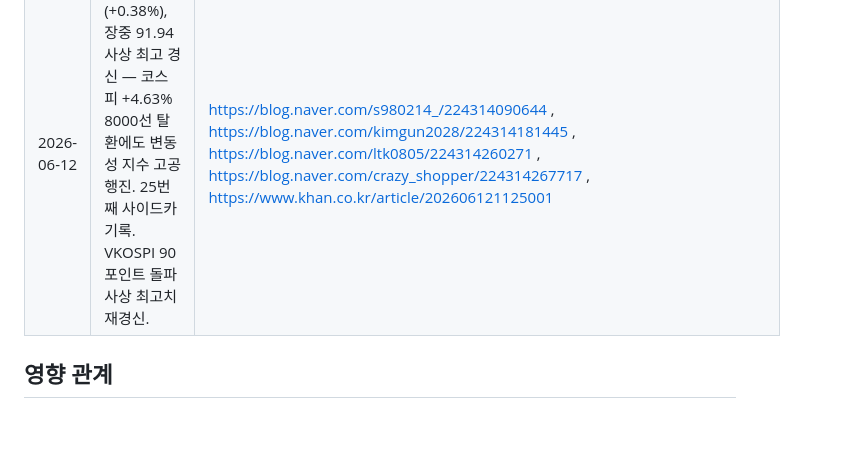
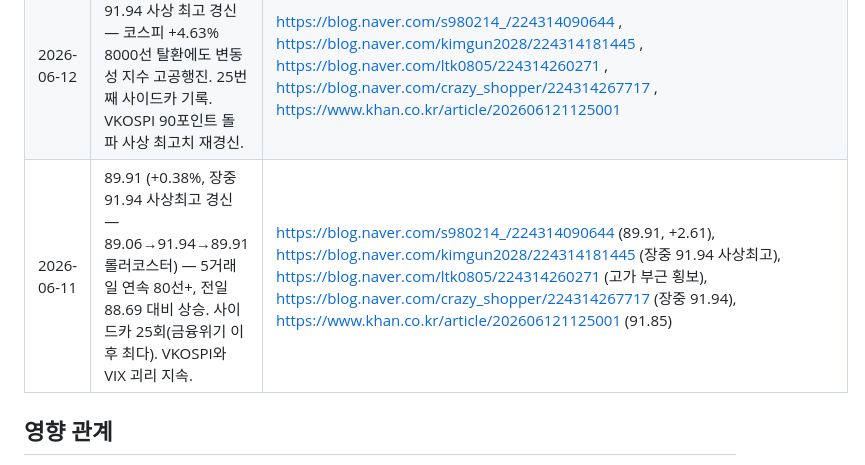
Before and after one commit to fabelian/research-wiki, a Markdown page: wiki/macro/VKOSPI.md, the part around the change. Rendered like a GitHub page; blank space fills up the shorter version.

Commit message:
auto-ingest: proposal #1199 — VKOSPI 6/11 종가 89.91(장중 91.94 사상최고 경신), 사이드카 25회 등 신규 데이터를 VKOSPI 페이지 스냅샷 히스토리·최신 스냅샷·셀사이드 전망에 추가

```diff
--- a/wiki/macro/VKOSPI.md
+++ b/wiki/macro/VKOSPI.md
@@ -31,6 +31,7 @@ updated: 2026-06-10
 | 2026-06-12 | 87 (VKOSPI 87선 마감 — 엔터티 기사 기준, NToday) — 이란 종전 기대감으로 코스피 4.6% 급등·8000선 탈환에도 VKOSPI는 87~91.94 고공행진 지속 | https://www.ntoday.co.kr/news/articleView.html?idxno=127601 (VKOSPI 87선 마감 언급) |
 | 2026-06-12 | 89.91 (종가, +2.99%), 장중 91.94 신고가 — 이란 종전 기대감에 코스피 4.63%↑ 8000선 탈환에도 VKOSPI는 4거래일 연속 80선+, 장중 91.94로 2009년 이후 사상 최고치 경신 | https://www.getnews.co.kr/news/articleView.html?idxno=872287 , https://www.industrynews.co.kr/news/articleView.html?idxno=82104 , https://www.ntoday.co.kr/news/articleView.html?idxno=127601 |
 | 2026-06-12 | 89.91 (+0.38%), 장중 91.94 사상 최고 경신 — 코스피 +4.63% 8000선 탈환에도 변동성 지수 고공행진. 25번째 사이드카 기록. VKOSPI 90포인트 돌파 사상 최고치 재경신. | https://blog.naver.com/s980214_/224314090644 , https://blog.naver.com/kimgun2028/224314181445 , https://blog.naver.com/ltk0805/224314260271 , https://blog.naver.com/crazy_shopper/224314267717 , https://www.khan.co.kr/article/202606121125001
+| 2026-06-11 | 89.91 (+0.38%, 장중 91.94 사상최고 경신 — 89.06→91.94→89.91 롤러코스터) — 5거래일 연속 80선+, 전일 88.69 대비 상승. 사이드카 25회(금융위기 이후 최다). VKOSPI와 VIX 괴리 지속. | https://blog.naver.com/s980214_/224314090644 (89.91, +2.61), https://blog.naver.com/kimgun2028/224314181445 (장중 91.94 사상최고), https://blog.naver.com/ltk0805/224314260271 (고가 부근 횡보), https://blog.naver.com/crazy_shopper/224314267717 (장중 91.94), https://www.khan.co.kr/article/202606121125001 (91.85) |
 
 ## 영향 관계
 - VKOSPI↑ → 국내 위험회피, 외국인 코스피 순매도·[[한국CDS]] 동반 상승 경향
```
Also changed, not shown: wiki/macro/VIX.md (+3 -0 lines).
